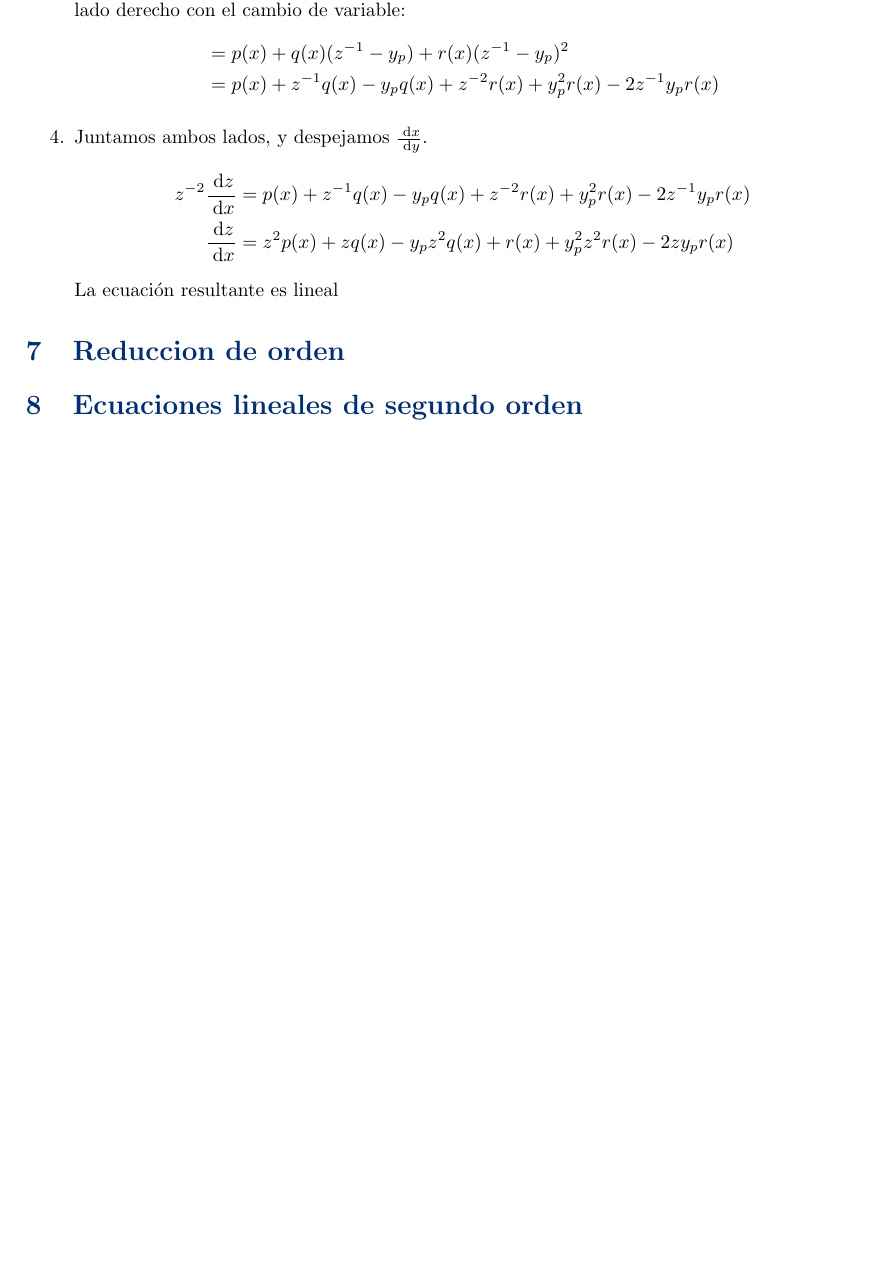
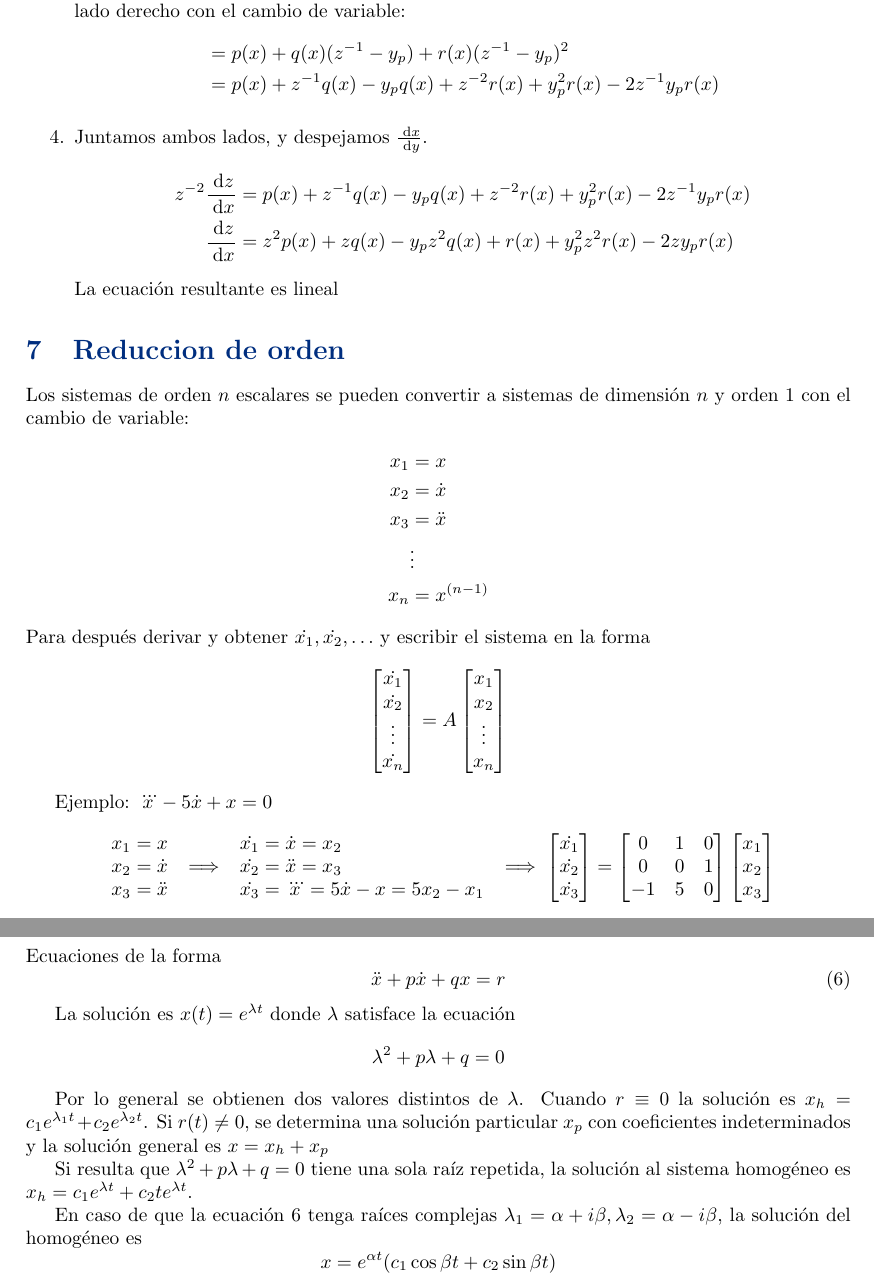
Before and after one commit to alonsoC1s/Formularios, a LaTeX document (SistemasDinamicos/cheatsheet.tex): part of page 3 of 3 before the commit and two parts of pages 3 and 4 of 4 after it, the two joined at a grey line, cut so that both start at the same text, the shorter picture padded with empty space. Compiled offline with pdfLaTeX.

Commit message:
Secciones finales SD1

```diff
--- a/SistemasDinamicos/cheatsheet.tex
+++ b/SistemasDinamicos/cheatsheet.tex
@@ -181,9 +181,86 @@ se convierte en lineal con el cambio de variable $z = (y - y_p)^{-1}$ donde $y_{
 \section{Reduccion de orden}%
 \label{sec:reduccion_de_orden}
 
+Los sistemas de orden $ n $ escalares se pueden convertir a sistemas de dimensión $ n $ y orden 1 con el cambio de variable:
+\begin{align*}
+	x_1 &= x \\
+	x_2 &= \dot{x} \\
+	x_3 &= \ddot{x} \\
+	&\vdots \\
+	x_n &= x^{(n-1)}
+\end{align*}
+Para después derivar y obtener $ \dot{x_1}, \dot{x_2}, \ldots $ y escribir el sistema en la forma
+\[
+	\begin{bmatrix}
+		\dot{x_1} \\
+		\dot{x_2} \\
+		\vdots \\
+		\dot{x_n}
+	\end{bmatrix} =
+	A
+	\begin{bmatrix}
+		x_1 \\
+		x_2	\\
+		\vdots \\
+		x_n
+	\end{bmatrix}
+\]
+
+Ejemplo: $ \dddot{x} - 5 \dot{x} + x = 0 $
+\[
+	\begin{array}{l}
+		x_1 = x \\
+		x_2 = \dot{x} \\
+		x_3 = \ddot{x}
+	\end{array}
+	\implies
+	\begin{array}{l}
+		\dot{x_1} = \dot{x} = x_2 \\
+		\dot{x_2} = \ddot{x} = x_3 \\
+		\dot{x_3} = \dddot{x} = 5\dot{x} - x = 5 x_2 - x_1
+	\end{array}
+	\implies
+	\begin{bmatrix}
+		\dot{x_1} \\
+		\dot{x_2} \\
+		\dot{x_3} \\
+	\end{bmatrix}
+	=
+	\begin{bmatrix}
+		 0 & 1 & 0 \\
+		 0 & 0 & 1 \\
+		 -1 & 5 & 0
+	\end{bmatrix}
+	\begin{bmatrix}
+		x_1 \\
+		x_2 \\
+		x_3 \\
+	\end{bmatrix}
+\]
+
+
 \section{Ecuaciones lineales de segundo orden}%
 \label{sec:ecuaciones_lineales_de_segundo_orden}
 
+Ecuaciones de la forma
+\begin{equation}
+\label{eq:caracteristica_2o_grado}
+	\ddot{x} + p \dot{x} + qx = r
+\end{equation}
+
+La solución es $ x(t) = e^{\lambda t} $ donde $ \lambda $ satisface la ecuación
+\[
+	\lambda^{2} + p \lambda + q = 0
+\]
+
+Por lo general se obtienen dos valores distintos de $\lambda$. Cuando $ r \equiv 0 $ la solución es $x_{h} = c_1 e^{\lambda_1 t} + c_2 e^{\lambda_2 t}$. Si $ r(t) \neq 0 $, se determina una solución particular $ x_p $ con coeficientes indeterminados y la solución general es $ x = x_h + x_p $
+
+Si resulta que $  \lambda^{2} + p \lambda + q = 0$ tiene una sola raíz repetida, la solución al sistema homogéneo es $ x_h = c_1 e^{\lambda t} + c_2 t e^{\lambda t} $.
+
+En caso de que la ecuación \ref{eq:caracteristica_2o_grado} tenga raíces complejas $ \lambda_1 = \alpha + i \beta, \lambda_2 = \alpha - i \beta $, la solución del homogéneo es
+\[
+	x = e^{\alpha t} ( c_1 \cos \beta t + c_2 \sin \beta t)
+\]
 
 
 
```
Also changed, not shown: SistemasDinamicos/cheatsheet.pdf.
